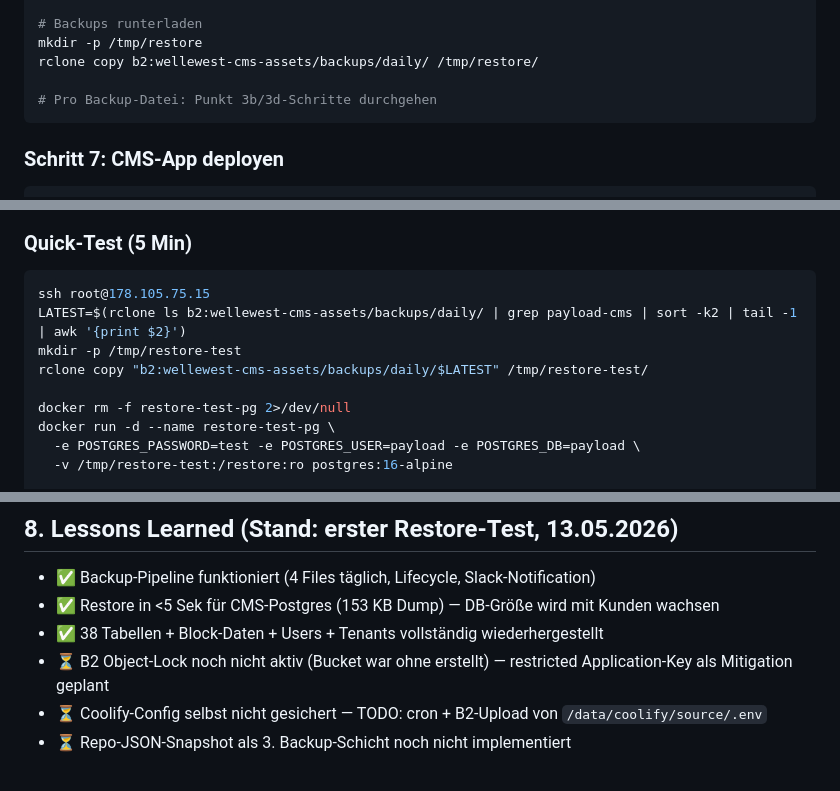
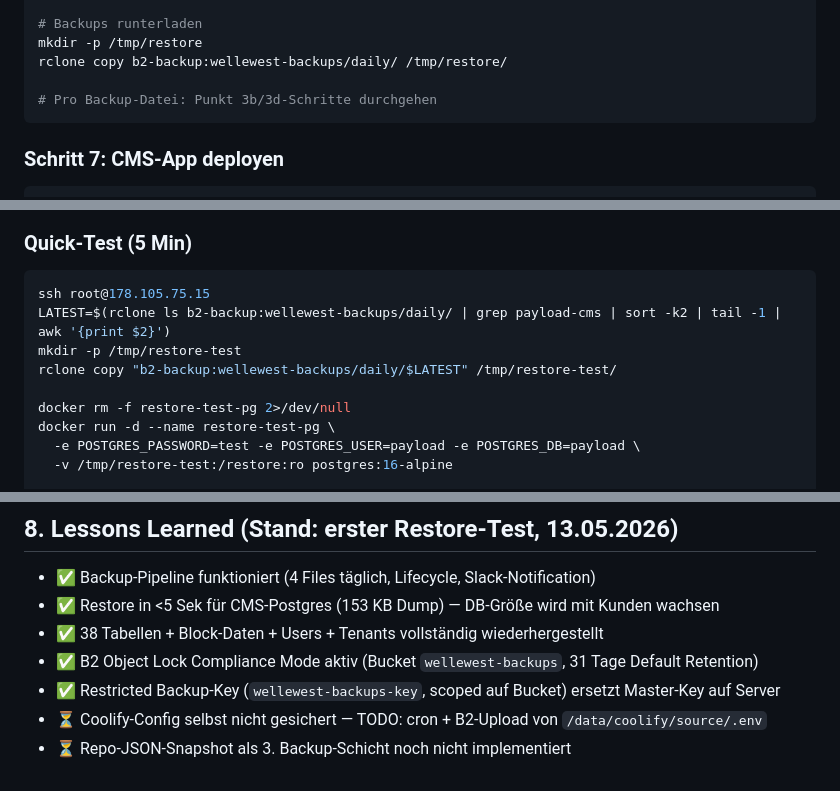
Before and after one commit to wellewest/wellewest-cms-monorepo, a Markdown page: docs/RESTORE.md, 3 parts joined by grey strips. Drawn GitHub-style.

````diff
--- a/docs/RESTORE.md
+++ b/docs/RESTORE.md
@@ -174,7 +174,7 @@ EOF
 
 # Backups runterladen
 mkdir -p /tmp/restore
-rclone copy b2:wellewest-cms-assets/backups/daily/ /tmp/restore/
+rclone copy b2-backup:wellewest-backups/daily/ /tmp/restore/
 
 # Pro Backup-Datei: Punkt 3b/3d-Schritte durchgehen
 ```
@@ -247,9 +247,9 @@ rclone ls b2:wellewest-cms-assets/backups/daily/ | grep payload-cms | sort -k2 |
 ### Quick-Test (5 Min)
 ```bash
 ssh root@178.105.75.15
-LATEST=$(rclone ls b2:wellewest-cms-assets/backups/daily/ | grep payload-cms | sort -k2 | tail -1 | awk '{print $2}')
+LATEST=$(rclone ls b2-backup:wellewest-backups/daily/ | grep payload-cms | sort -k2 | tail -1 | awk '{print $2}')
 mkdir -p /tmp/restore-test
-rclone copy "b2:wellewest-cms-assets/backups/daily/$LATEST" /tmp/restore-test/
+rclone copy "b2-backup:wellewest-backups/daily/$LATEST" /tmp/restore-test/
 
 docker rm -f restore-test-pg 2>/dev/null
 docker run -d --name restore-test-pg \
@@ -286,6 +286,7 @@ rm -rf /tmp/restore-test
 - ✅ Backup-Pipeline funktioniert (4 Files täglich, Lifecycle, Slack-Notification)
 - ✅ Restore in <5 Sek für CMS-Postgres (153 KB Dump) — DB-Größe wird mit Kunden wachsen
 - ✅ 38 Tabellen + Block-Daten + Users + Tenants vollständig wiederhergestellt
-- ⏳ B2 Object-Lock noch nicht aktiv (Bucket war ohne erstellt) — restricted Application-Key als Mitigation geplant
+- ✅ B2 Object Lock Compliance Mode aktiv (Bucket `wellewest-backups`, 31 Tage Default Retention)
+- ✅ Restricted Backup-Key (`wellewest-backups-key`, scoped auf Bucket) ersetzt Master-Key auf Server
 - ⏳ Coolify-Config selbst nicht gesichert — TODO: cron + B2-Upload von `/data/coolify/source/.env`
 - ⏳ Repo-JSON-Snapshot als 3. Backup-Schicht noch nicht implementiert
````
Also changed, not shown: other parts of docs/RESTORE.md (+11 -11 lines).
